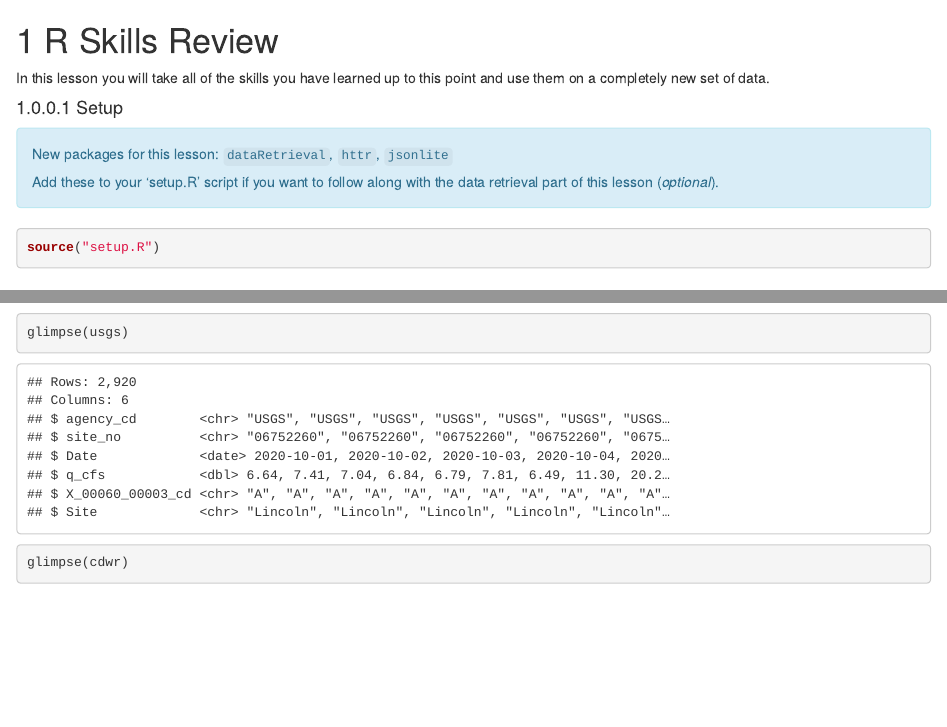
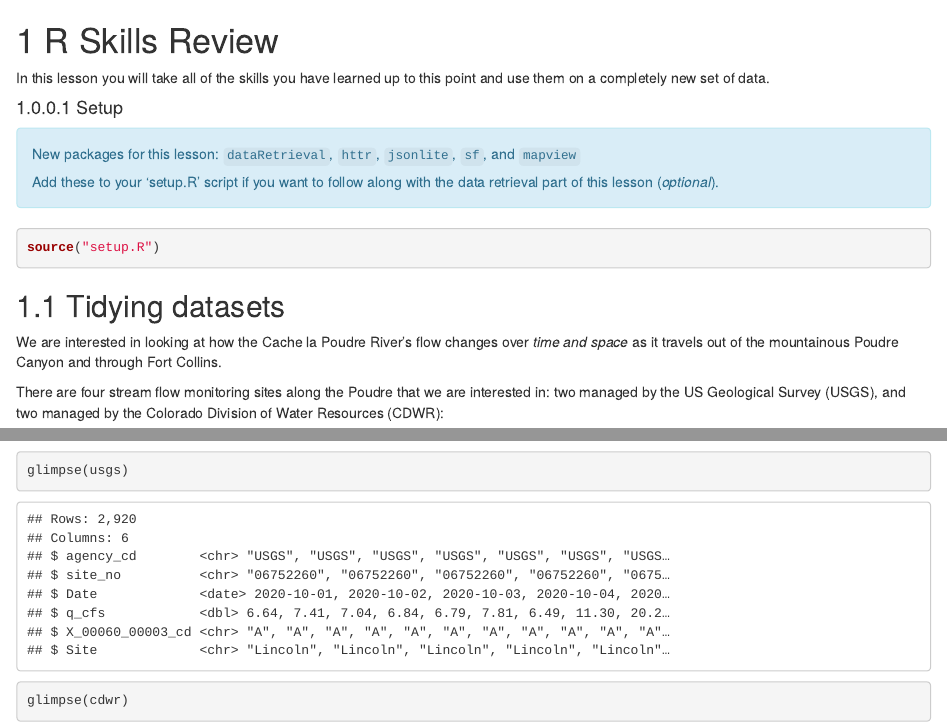
Before and after one commit to rossyndicate/Intro_R_Data_Analysis, an R Markdown document (09-review.Rmd): the page in a window 1100 px wide, from its top, and a second part further down, joined at a grey line. Rendered offline with R 4.5, knitr and Pandoc, with nearby package versions; drawn as R Markdown's standard HTML page in place of the format the file asks for; some code elsewhere in the file could not run offline.

Commit message:
package tweak

```diff
--- a/09-review.Rmd
+++ b/09-review.Rmd
@@ -9,7 +9,7 @@ In this lesson you will take all of the skills you have learned up to this point
 #### Setup
 
 ::: {.alert .alert-info}
-New packages for this lesson: `dataRetrieval`, `httr`, `jsonlite`
+New packages for this lesson: `dataRetrieval`, `httr`, `jsonlite`, `sf`, and `mapview`
 
 Add these to your 'setup.R' script if you want to follow along with the data retrieval part of this lesson (*optional*).
 :::
```
Also changed, not shown: 09-review.Rmd (2 more changed lines).
